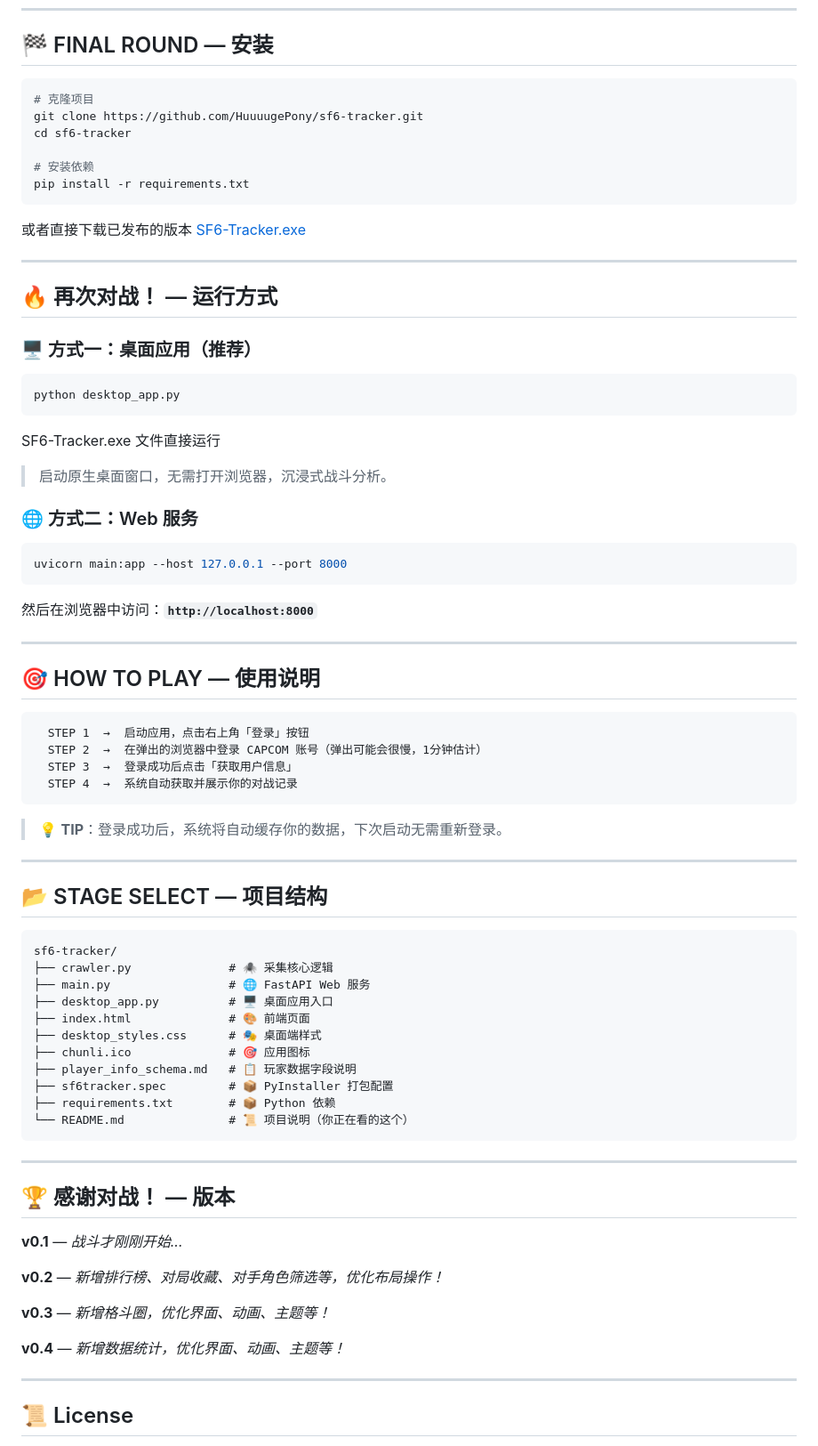
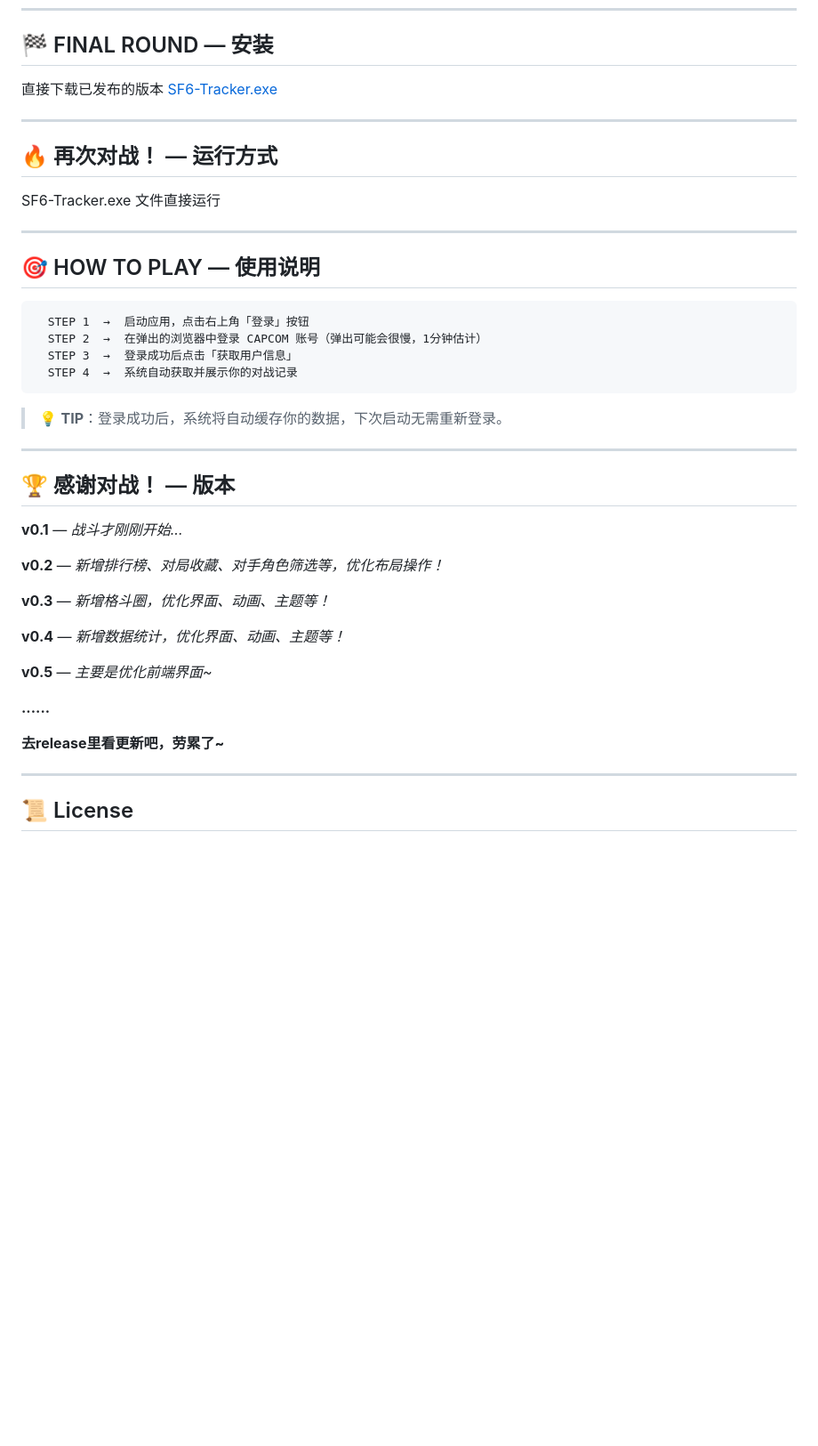
Before and after one commit to HuuuugePony/sf6-tracker, a Markdown page: README.md, the part around the change. Shown at 89% size. GitHub-like rendering; blank space fills up the shorter version.

````diff
--- a/README.md
+++ b/README.md
@@ -57,37 +57,13 @@ SF6 Tracker 是一款专为《街头霸王6》玩家打造的战绩追踪工具
 
 ## 🏁 FINAL ROUND — 安装
 
-```bash
-# 克隆项目
-git clone https://github.com/HuuuugePony/sf6-tracker.git
-cd sf6-tracker
-
-# 安装依赖
-pip install -r requirements.txt
-```
-或者直接下载已发布的版本 [SF6-Tracker.exe](https://github.com/HuuuugePony/sf6-tracker/releases/download/v0.3/SF6-Tracker-v0.3.exe)
+直接下载已发布的版本 [SF6-Tracker.exe](https://github.com/HuuuugePony/sf6-tracker/releases/download/v0.5/SF6-Tracker-v0.5.exe)
 
 ---
 
 ## 🔥 再次对战！ — 运行方式
 
-### 🖥️ 方式一：桌面应用（推荐）
-
-```bash
-python desktop_app.py
-```
-
 SF6-Tracker.exe 文件直接运行
-
-> 启动原生桌面窗口，无需打开浏览器，沉浸式战斗分析。
-
-### 🌐 方式二：Web 服务
-
-```bash
-uvicorn main:app --host 127.0.0.1 --port 8000
-```
-
-然后在浏览器中访问：**`http://localhost:8000`**
 
 ---
 
@@ -104,23 +80,6 @@ uvicorn main:app --host 127.0.0.1 --port 8000
 
 ---
 
-## 📂 STAGE SELECT — 项目结构
-
-```
-sf6-tracker/
-├── crawler.py              # 🕷️ 采集核心逻辑
-├── main.py                 # 🌐 FastAPI Web 服务
-├── desktop_app.py          # 🖥️ 桌面应用入口
-├── index.html              # 🎨 前端页面
-├── desktop_styles.css      # 🎭 桌面端样式
-├── chunli.ico              # 🎯 应用图标
-├── player_info_schema.md   # 📋 玩家数据字段说明
-├── sf6tracker.spec         # 📦 PyInstaller 打包配置
-├── requirements.txt        # 📦 Python 依赖
-└── README.md               # 📜 项目说明（你正在看的这个）
-```
-
----
 
 ## 🏆 感谢对战！ — 版本
 
@@ -131,6 +90,12 @@ sf6-tracker/
 **v0.3** — *新增格斗圈，优化界面、动画、主题等！*
 
 **v0.4** — *新增数据统计，优化界面、动画、主题等！*
+
+**v0.5** — *主要是优化前端界面~*
+
+**......**
+
+**去release里看更新吧，劳累了~**
 
 ---
 
````
